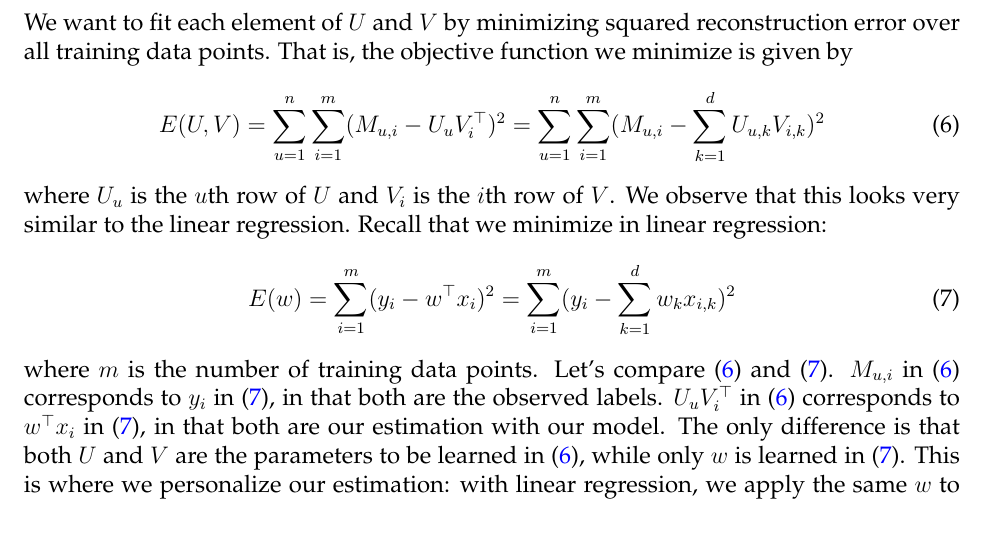
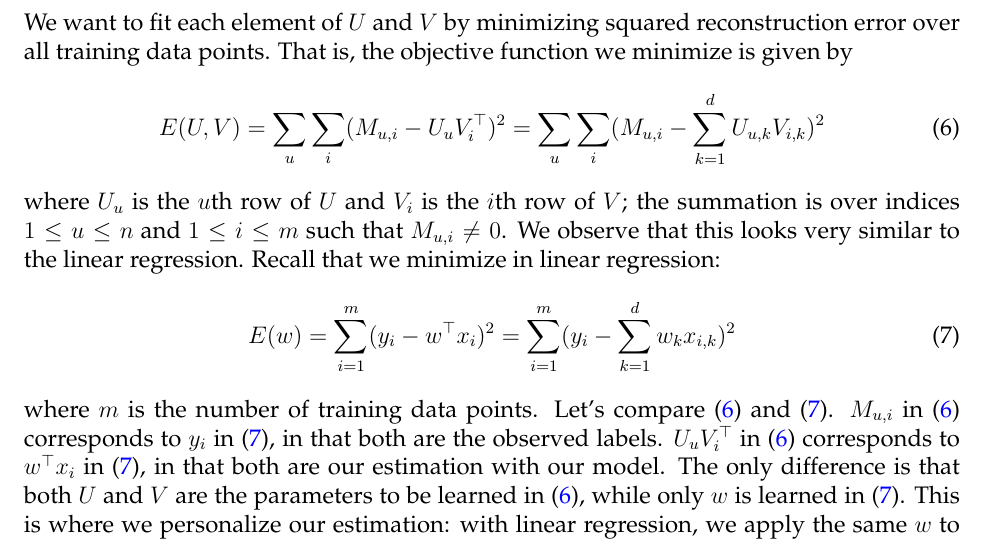
Before and after one commit to ni-sha-c/CSE-6740-Fall23, a LaTeX problem sheet (source/homework1.tex): part of page 4 of 6, cut so that both start at the same text. Compiled offline with pdfLaTeX.

Commit message:
homework1 correction

```diff
--- a/source/homework1.tex
+++ b/source/homework1.tex
@@ -172,10 +172,10 @@ We want to fit each element of $U$ and $V$ by minimizing squared
 reconstruction error over all training data points. That is, the
 objective function we minimize is given by
 \begin{equation}
-E(U,V) = \sum_{u=1}^n\sum_{i=1}^m (M_{u,i} - U_u V_i^\top)^2 = \sum_{u =1}^n\sum_{i=1}^m  (M_{u,i} - \sum_{k=1}^d U_{u,k} V_{i,k})^2 \label{eq:svd}
+E(U,V) = \sum_{u}\sum_{i} (M_{u,i} - U_u V_i^\top)^2 = \sum_{u}\sum_{i}  (M_{u,i} - \sum_{k=1}^d U_{u,k} V_{i,k})^2 \label{eq:svd}
 \end{equation}
 where $U_u$ is the $u$th row of $U$ and $V_i$ is the $i$th row of
-$V$. We observe that this looks very similar to the linear
+$V$; the summation is over indices $1\leq u\leq n$ and $1\leq i\leq m$ such that $M_{u,i}\neq 0$. We observe that this looks very similar to the linear
 regression. Recall that we minimize in linear regression:
 \begin{equation}
 E(w) = \sum_{i=1}^m (y_i - w^\top x_i)^2 = \sum_{i=1}^m (y_i
```
Also changed, not shown: homeworks/hw1_files/homework1.pdf.
